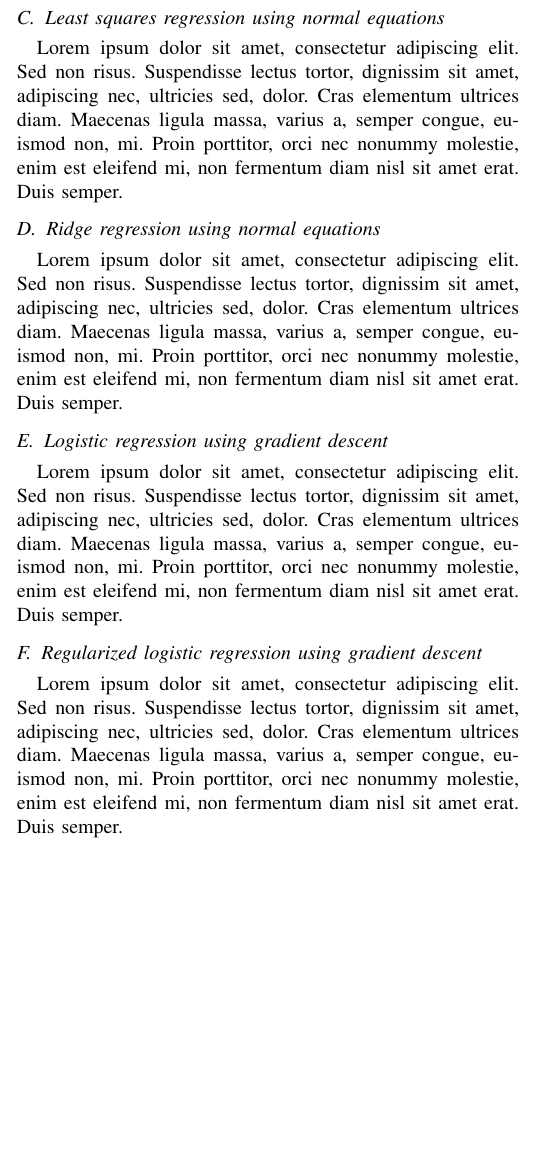
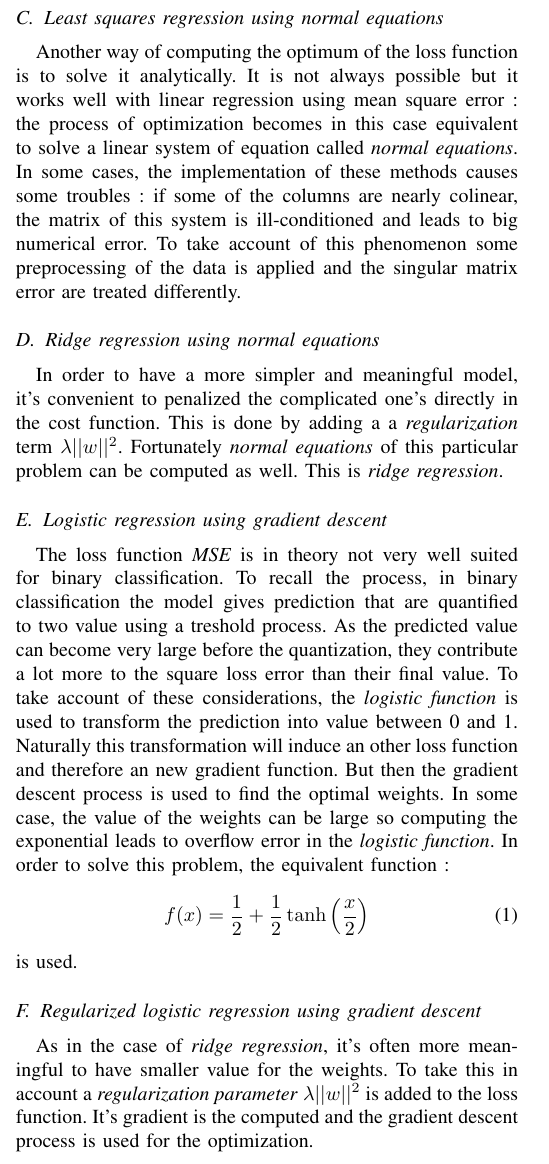
Before and after one commit to epflProjects/MachineLearning, a LaTeX paper (Report/report.tex): part of one column of page 1 of 2, cut so that both start at the same text, the shorter picture padded with empty space. Compiled offline with pdfLaTeX.

Commit message:
Least square to the end

```diff
--- a/Report/report.tex
+++ b/Report/report.tex
@@ -54,16 +54,20 @@ Lorem ipsum dolor sit amet, consectetur adipiscing elit. Sed non risus. Suspendi
 Lorem ipsum dolor sit amet, consectetur adipiscing elit. Sed non risus. Suspendisse lectus tortor, dignissim sit amet, adipiscing nec, ultricies sed, dolor. Cras elementum ultrices diam. Maecenas ligula massa, varius a, semper congue, euismod non, mi. Proin porttitor, orci nec nonummy molestie, enim est eleifend mi, non fermentum diam nisl sit amet erat. Duis semper.
 
 \subsection{Least squares regression using normal equations}
-Lorem ipsum dolor sit amet, consectetur adipiscing elit. Sed non risus. Suspendisse lectus tortor, dignissim sit amet, adipiscing nec, ultricies sed, dolor. Cras elementum ultrices diam. Maecenas ligula massa, varius a, semper congue, euismod non, mi. Proin porttitor, orci nec nonummy molestie, enim est eleifend mi, non fermentum diam nisl sit amet erat. Duis semper.
+Another way of computing the optimum of the loss function is to solve it analytically. It is not always possible but it works well with linear regression using mean square error : the process of optimization becomes in this case equivalent to solve a linear system of equation called \textit{normal equations}. In some cases, the implementation of these methods causes some troubles : if some of the columns are nearly colinear, the matrix of this system is ill-conditioned and leads to big numerical error. To take account of this phenomenon some preprocessing of the data is applied and the singular matrix error are treated differently.
 
 \subsection{Ridge regression using normal equations}
-Lorem ipsum dolor sit amet, consectetur adipiscing elit. Sed non risus. Suspendisse lectus tortor, dignissim sit amet, adipiscing nec, ultricies sed, dolor. Cras elementum ultrices diam. Maecenas ligula massa, varius a, semper congue, euismod non, mi. Proin porttitor, orci nec nonummy molestie, enim est eleifend mi, non fermentum diam nisl sit amet erat. Duis semper.
+In order to have a more simpler and meaningful model, it's convenient to penalized the complicated one's directly in the cost function. This is done by adding a a \textit{regularization} term $\lambda \vert\vert w \vert\vert ^2$. Fortunately \textit{normal equations} of this particular problem can be computed as well. This is \textit{ridge regression}.
 
 \subsection{Logistic regression using gradient descent}
-Lorem ipsum dolor sit amet, consectetur adipiscing elit. Sed non risus. Suspendisse lectus tortor, dignissim sit amet, adipiscing nec, ultricies sed, dolor. Cras elementum ultrices diam. Maecenas ligula massa, varius a, semper congue, euismod non, mi. Proin porttitor, orci nec nonummy molestie, enim est eleifend mi, non fermentum diam nisl sit amet erat. Duis semper.
+The loss function \textit{MSE} is in theory not very well suited for binary classification. To recall the process, in binary classification the model gives prediction that are quantified to two value using a treshold process. As the predicted value can become very large before the quantization, they contribute a lot more to the square loss error than their final value. To take account of these considerations, the \textit{logistic function} is used to transform the prediction into value between 0 and 1. Naturally this transformation will induce an other loss function and therefore an new gradient function. But then the gradient descent process is used to find the optimal weights. In some case, the value of the weights can be large so computing the exponential leads to overflow error in the \textit{logistic function}. In order to solve this problem, the equivalent function :
+\begin{equation}
+f(x) = \frac{1}{2}+\frac{1}{2}\tanh \left(\frac{x}{2}\right)
+\end{equation}
+is used.
+\subsection{Regularized logistic regression using gradient descent}
 
-\subsection{Regularized logistic regression using gradient descent}
-Lorem ipsum dolor sit amet, consectetur adipiscing elit. Sed non risus. Suspendisse lectus tortor, dignissim sit amet, adipiscing nec, ultricies sed, dolor. Cras elementum ultrices diam. Maecenas ligula massa, varius a, semper congue, euismod non, mi. Proin porttitor, orci nec nonummy molestie, enim est eleifend mi, non fermentum diam nisl sit amet erat. Duis semper.
+As in the case of \textit{ridge regression}, it's often more meaningful to have smaller value for the weights. To take this in account a \textit{regularization parameter} $\lambda \vert\vert w \vert\vert ^2$ is added to the loss function. It's gradient is the computed and the gradient descent process is used for the optimization.
 
 
 \section{Our Approach}
```
